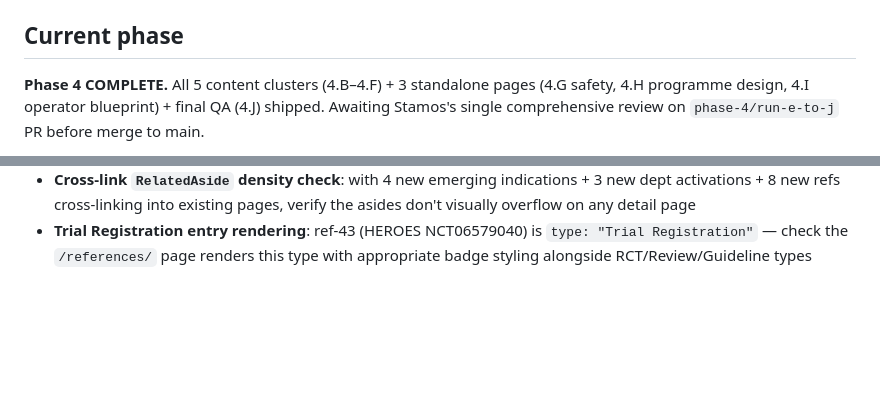
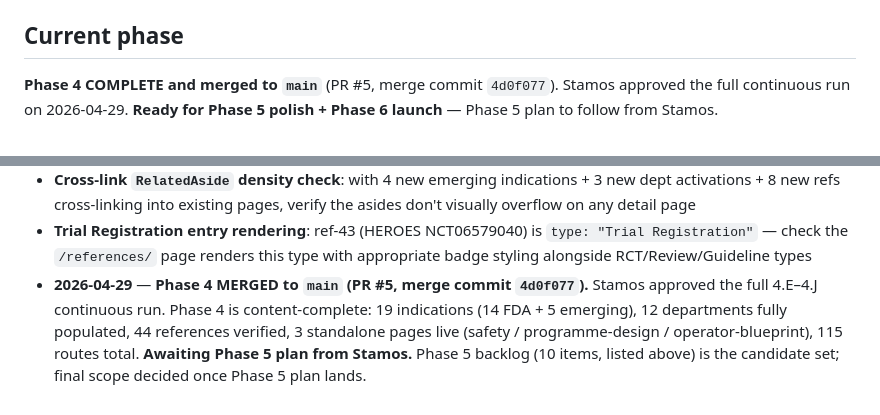
Before and after one commit to StaMangi/hbot-resource, a Markdown page: STATUS.md, 2 parts joined by grey strips. Drawn GitHub-style; blank space fills up the shorter version.

Commit message:
Phase 4 close-out: merge to main + STATUS reflects ready for Phase 5
PR #5 merged as 4d0f077. Phase 4 content-complete. STATUS.md updated:
Current phase moved to 'Phase 4 COMPLETE and merged to main'; timeline
gains a closing entry; cumulative editorial catch count corrected to 12.

Awaiting Phase 5 plan from Stamos.

Co-Authored-By: Claude Opus 4.7 (1M context) <noreply@anthropic.com>

```diff
--- a/STATUS.md
+++ b/STATUS.md
@@ -8,5 +8,5 @@
 **Target domain:** `hbotscience.org` (registered with Namecheap, DNS pointing to Cloudflare nameservers `ken.ns.cloudflare.com` / `nena.ns.cloudflare.com`, awaiting activation)
 
 ## Current phase
-**Phase 4 COMPLETE.** All 5 content clusters (4.B–4.F) + 3 standalone pages (4.G safety, 4.H programme design, 4.I operator blueprint) + final QA (4.J) shipped. Awaiting Stamos's single comprehensive review on `phase-4/run-e-to-j` PR before merge to main.
+**Phase 4 COMPLETE and merged to `main`** (PR #5, merge commit `4d0f077`). Stamos approved the full continuous run on 2026-04-29. **Ready for Phase 5 polish + Phase 6 launch** — Phase 5 plan to follow from Stamos.
 
@@ -275,3 +275,4 @@ Items deliberately not addressed during the 4.E–4.J continuous run (per Stamos
 - **Heading-hierarchy a11y**: medical-domain category h3s and indication-card title h3s share a level under the tier h2 — defensible but fix in polish
 - **Cross-link `RelatedAside` density check**: with 4 new emerging indications + 3 new dept activations + 8 new refs cross-linking into existing pages, verify the asides don't visually overflow on any detail page
 - **Trial Registration entry rendering**: ref-43 (HEROES NCT06579040) is `type: "Trial Registration"` — check the `/references/` page renders this type with appropriate badge styling alongside RCT/Review/Guideline types
+- **2026-04-29** — **Phase 4 MERGED to `main` (PR #5, merge commit `4d0f077`).** Stamos approved the full 4.E–4.J continuous run. Phase 4 is content-complete: 19 indications (14 FDA + 5 emerging), 12 departments fully populated, 44 references verified, 3 standalone pages live (safety / programme-design / operator-blueprint), 115 routes total. **Awaiting Phase 5 plan from Stamos.** Phase 5 backlog (10 items, listed above) is the candidate set; final scope decided once Phase 5 plan lands.
```
Also changed, not shown: other parts of STATUS.md (+1 -1 lines).
